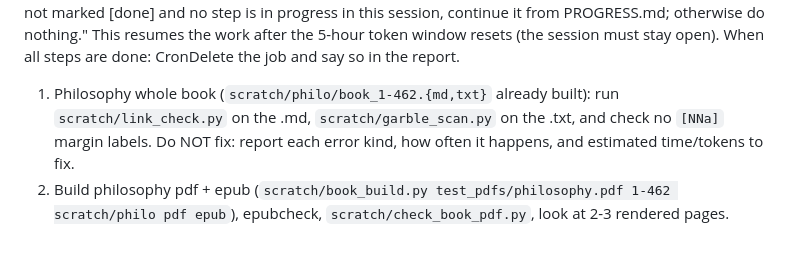
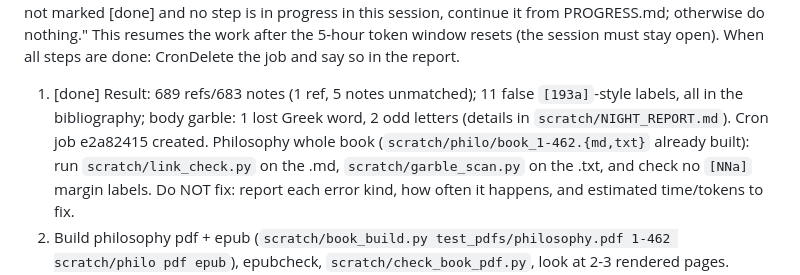
Before and after one commit to fonsthefons/pdf-worker, a Markdown page: PROGRESS.md, the part around the change. Drawn GitHub-style; blank space fills up the shorter version.

Commit message:
PROGRESS: night step 1 done (philosophy checks)
Co-Authored-By: Claude Opus 5.5 <noreply@anthropic.com>
Claude-Session: https://claude.ai/code/session_014sgMXBTKjSmbgWe2uC17FW

```diff
--- a/PROGRESS.md
+++ b/PROGRESS.md
@@ -797,7 +797,10 @@ any step in PROGRESS.md NIGHT PLAN is not marked [done] and no step is in progre
 this session, continue it from PROGRESS.md; otherwise do nothing." This resumes the work
 after the 5-hour token window resets (the session must stay open). When all steps are
 done: CronDelete the job and say so in the report.
-1. Philosophy whole book (`scratch/philo/book_1-462.{md,txt}` already built): run
+1. [done] Result: 689 refs/683 notes (1 ref, 5 notes unmatched); 11 false `[193a]`-style
+   labels, all in the bibliography; body garble: 1 lost Greek word, 2 odd letters
+   (details in `scratch/NIGHT_REPORT.md`). Cron job e2a82415 created.
+   Philosophy whole book (`scratch/philo/book_1-462.{md,txt}` already built): run
    `scratch/link_check.py` on the .md, `scratch/garble_scan.py` on the .txt, and check no
    `[NNa]` margin labels. Do NOT fix: report each error kind, how often it happens, and
    estimated time/tokens to fix.
```
